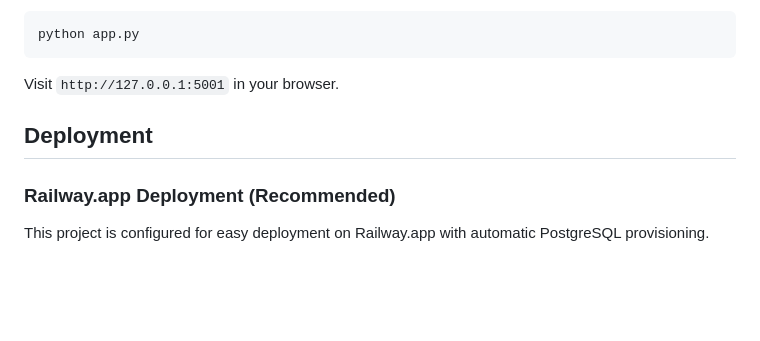
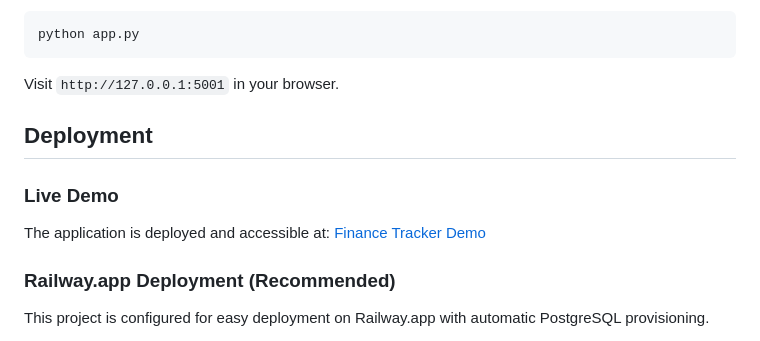
Before and after one commit to Tahir-khan007/MSP3, a Markdown page: README.md, the part around the change. Drawn GitHub-style; blank space fills up the shorter version.

Commit message:
Website link added to readme

```diff
--- a/README.md
+++ b/README.md
@@ -297,6 +297,10 @@ Visit `http://127.0.0.1:5001` in your browser.
 
 ## Deployment
 
+### Live Demo
+
+The application is deployed and accessible at: [Finance Tracker Demo](https://msp3.up.railway.app/)
+
 ### Railway.app Deployment (Recommended)
 
 This project is configured for easy deployment on Railway.app with automatic PostgreSQL provisioning.
```
